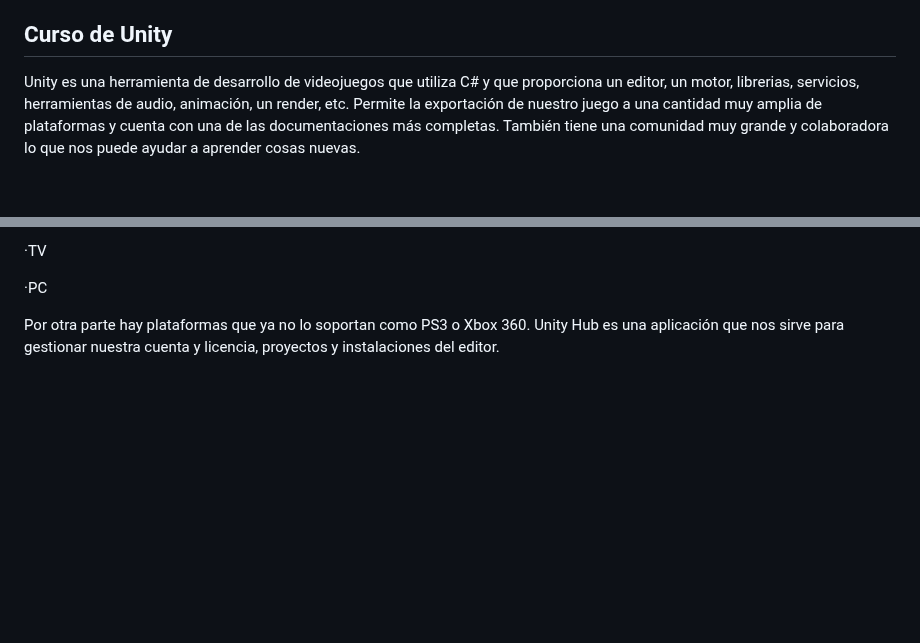
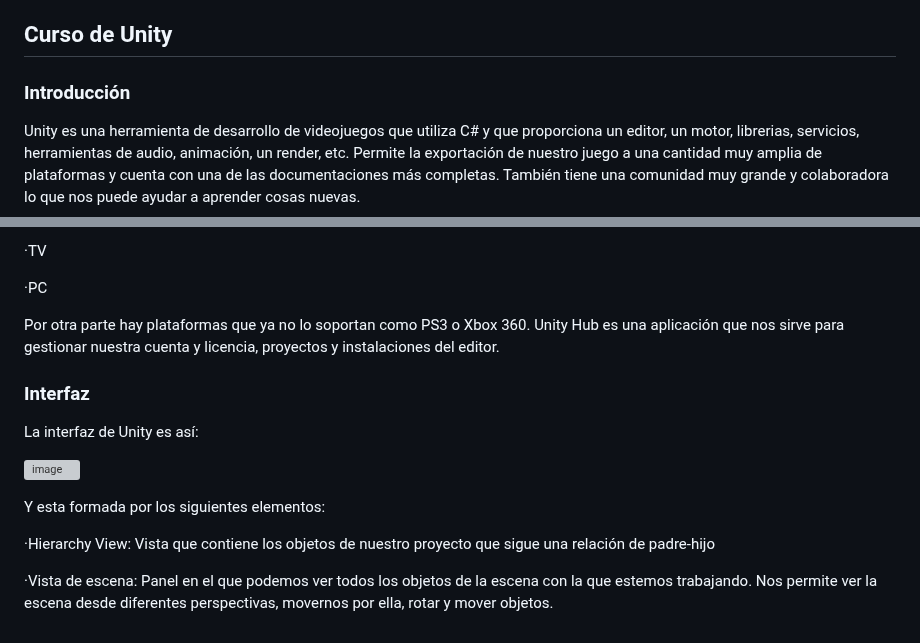
Before and after one commit to Alex87777777/Carrera-OpenWebinars, a Markdown page: README.md, 2 parts joined by grey strips. Drawn GitHub-style; blank space fills up the shorter version; grey boxes are pictures that could not be loaded.

```diff
--- a/README.md
+++ b/README.md
@@ -547,6 +547,8 @@ Luego si queremos acceder a este color desde nuestro código sería tan sencillo
 
 ## Curso de Unity
 
+### Introducción
+
 Unity es una herramienta de desarrollo de videojuegos que utiliza C# y que proporciona un editor, un motor, librerias, servicios, herramientas de audio, animación, un render, etc. Permite la exportación de nuestro juego a una cantidad muy amplia de plataformas y cuenta con una de las documentaciones más completas. También tiene una comunidad muy grande y colaboradora lo que nos puede ayudar a aprender cosas nuevas.
 
 Podemos ejecutar el editor de Unity en las siguientes plataformas:
@@ -573,3 +575,15 @@ Y podemos exportar nuestros proyectos a más de 30 plataformas entre las que est
 
 Por otra parte hay plataformas que ya no lo soportan como PS3 o Xbox 360.
 Unity Hub es una aplicación que nos sirve para gestionar nuestra cuenta y licencia, proyectos y instalaciones del editor.
+
+### Interfaz
+
+La interfaz de Unity es así:
+
+![image](https://github.com/user-attachments/assets/7411fe30-f022-409d-aae7-b3ff62700f17)
+
+Y esta formada por los siguientes elementos:
+
+·Hierarchy View: Vista que contiene los objetos de nuestro proyecto que sigue una relación de padre-hijo
+
+·Vista de escena: Panel en el que podemos ver todos los objetos de la escena con la que estemos trabajando. Nos permite ver la escena desde diferentes perspectivas, movernos por ella, rotar y mover objetos.
```
